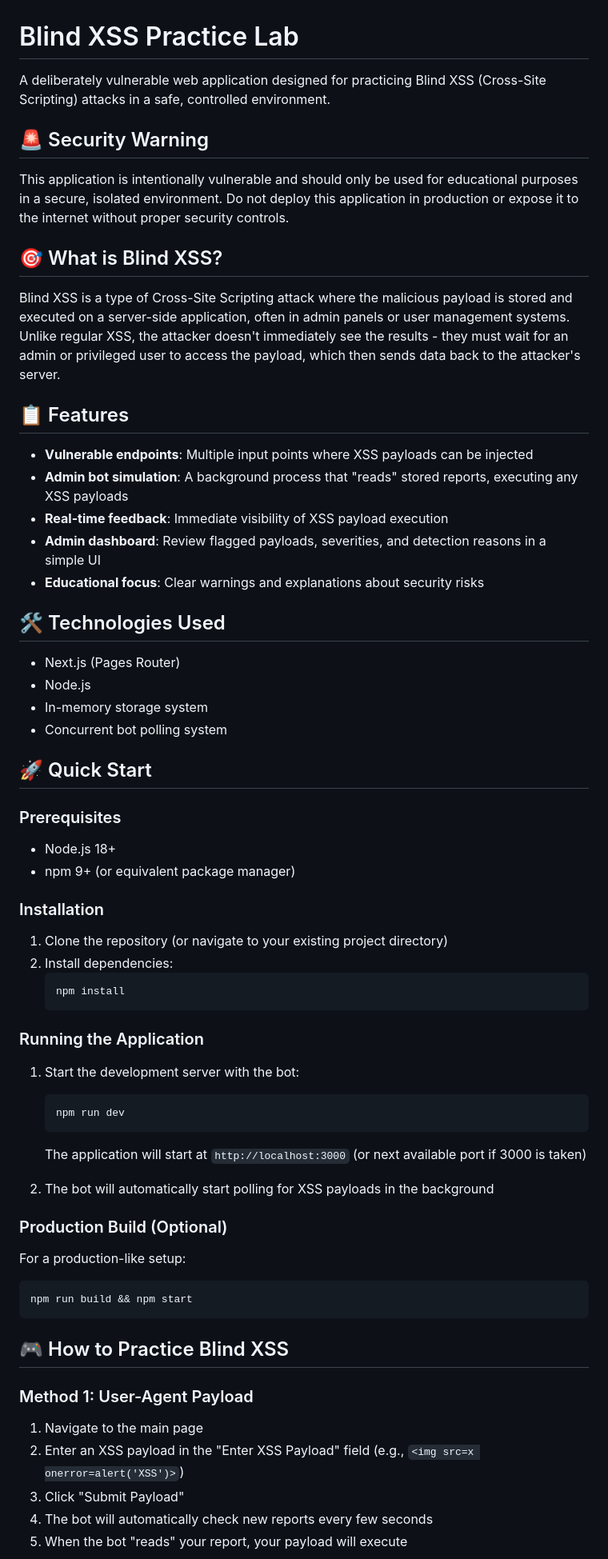
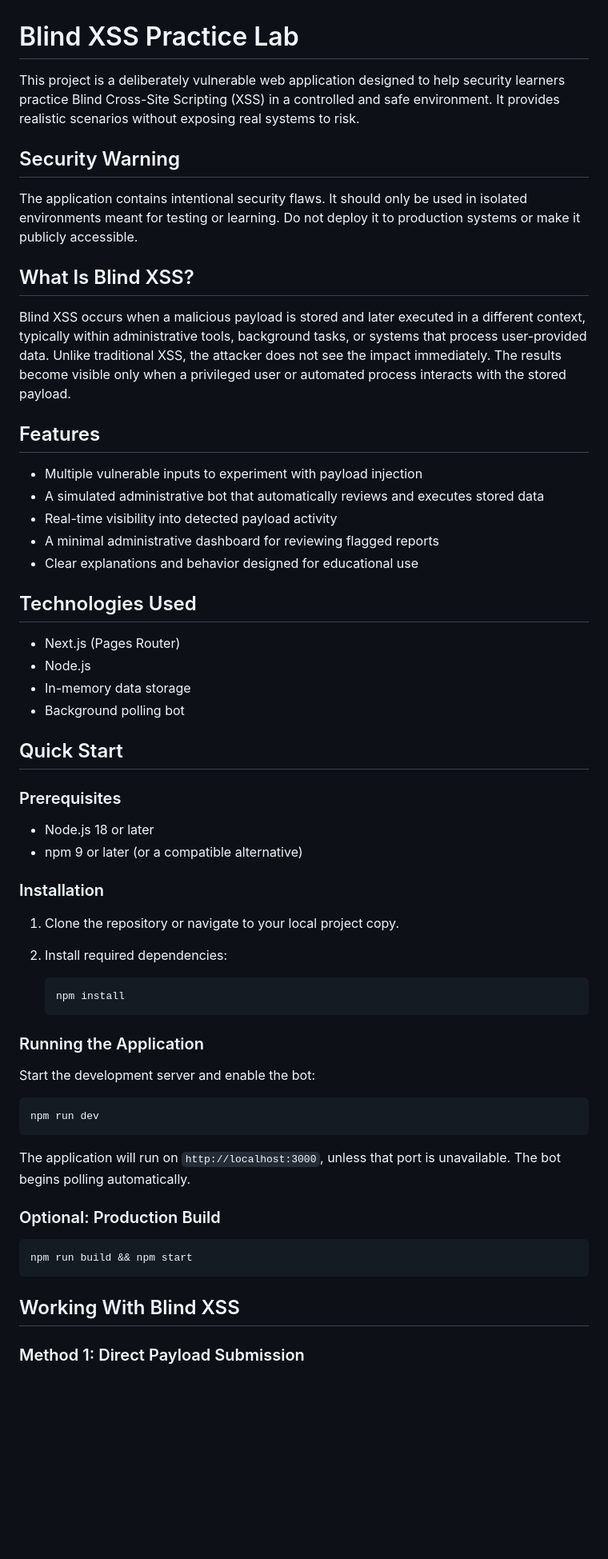
Before and after one commit to 3xecutablefile/BlindXSS-Lab, a Markdown page: README.md, the part around the change printed below. Shown: that part at 80% size. Rendered like a GitHub page; blank space fills up the shorter version.

````diff
--- a/README.md
+++ b/README.md
@@ -1,64 +1,64 @@
 # Blind XSS Practice Lab
 
-A deliberately vulnerable web application designed for practicing Blind XSS (Cross-Site Scripting) attacks in a safe, controlled environment.
+This project is a deliberately vulnerable web application designed to help security learners practice Blind Cross-Site Scripting (XSS) in a controlled and safe environment. It provides realistic scenarios without exposing real systems to risk.
 
-## 🚨 Security Warning
+## Security Warning
 
-This application is intentionally vulnerable and should only be used for educational purposes in a secure, isolated environment. Do not deploy this application in production or expose it to the internet without proper security controls.
+The application contains intentional security flaws. It should only be used in isolated environments meant for testing or learning. Do not deploy it to production systems or make it publicly accessible.
 
-## 🎯 What is Blind XSS?
+## What Is Blind XSS?
 
-Blind XSS is a type of Cross-Site Scripting attack where the malicious payload is stored and executed on a server-side application, often in admin panels or user management systems. Unlike regular XSS, the attacker doesn't immediately see the results - they must wait for an admin or privileged user to access the payload, which then sends data back to the attacker's server.
+Blind XSS occurs when a malicious payload is stored and later executed in a different context, typically within administrative tools, background tasks, or systems that process user-provided data. Unlike traditional XSS, the attacker does not see the impact immediately. The results become visible only when a privileged user or automated process interacts with the stored payload.
 
-## 📋 Features
+## Features
 
-- **Vulnerable endpoints**: Multiple input points where XSS payloads can be injected
-- **Admin bot simulation**: A background process that "reads" stored reports, executing any XSS payloads
-- **Real-time feedback**: Immediate visibility of XSS payload execution
-- **Admin dashboard**: Review flagged payloads, severities, and detection reasons in a simple UI
-- **Educational focus**: Clear warnings and explanations about security risks
+* Multiple vulnerable inputs to experiment with payload injection
+* A simulated administrative bot that automatically reviews and executes stored data
+* Real-time visibility into detected payload activity
+* A minimal administrative dashboard for reviewing flagged reports
+* Clear explanations and behavior designed for educational use
 
-## 🛠️ Technologies Used
+## Technologies Used
 
-- Next.js (Pages Router)
-- Node.js
-- In-memory storage system
-- Concurrent bot polling system
+* Next.js (Pages Router)
+* Node.js
+* In-memory data storage
+* Background polling bot
 
-## 🚀 Quick Start
+## Quick Start
 
 ### Prerequisites
-- Node.js 18+
-- npm 9+ (or equivalent package manager)
+
+* Node.js 18 or later
+* npm 9 or later (or a compatible alternative)
 
 ### Installation
-1. Clone the repository (or navigate to your existing project directory)
-2. Install dependencies:
+
+1. Clone the repository or navigate to your local project copy.
+2. Install required dependencies:
+
    ```bash
    npm install
    ```
 
 ### Running the Application
-1. Start the development server with the bot:
-   ```bash
-   npm run dev
-   ```
-   The application will start at `http://localhost:3000` (or next available port if 3000 is taken)
 
-2. The bot will automatically start polling for XSS payloads in the background
+Start the development server and enable the bot:
 
-### Production Build (Optional)
-For a production-like setup:
+```bash
+npm run dev
+```
+
+The application will run on `http://localhost:3000`, unless that port is unavailable.
+The bot begins polling automatically.
+
+### Optional: Production Build
+
 ```bash
 npm run build && npm start
 ```
 
-## 🎮 How to Practice Blind XSS
+## Working With Blind XSS
 
-### Method 1: User-Agent Payload
-1. Navigate to the main page
-2. Enter an XSS payload in the "Enter XSS Payload" field (e.g., `<img src=x onerror=alert('XSS')>`)
-3. Click "Submit Payload"
-4. The bot will automatically check new reports every few seconds
-5. When the bot "reads" your report, your payload will execute
+### Method 1: Direct Payload Submission
 
````
Also changed, not shown: other parts of README.md (+68 -90 lines).
